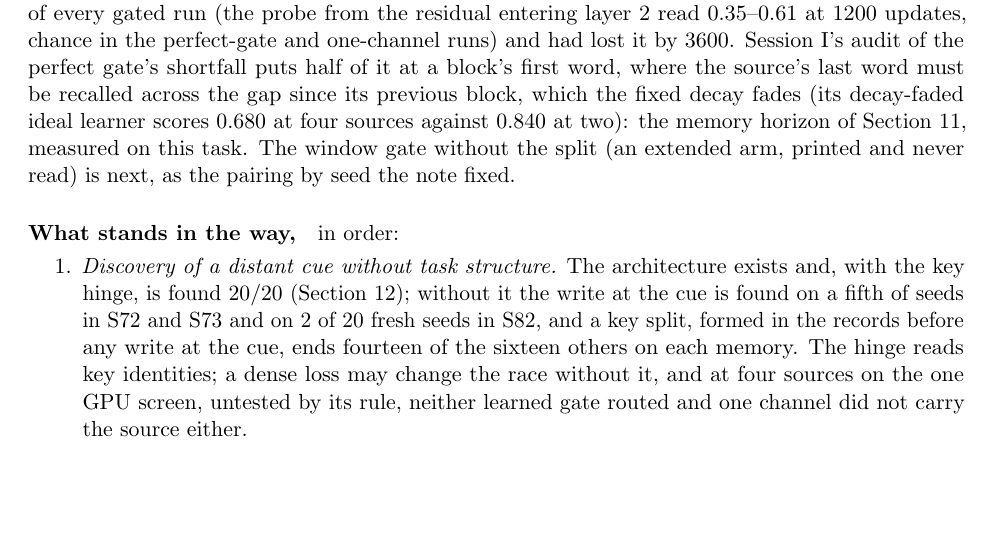
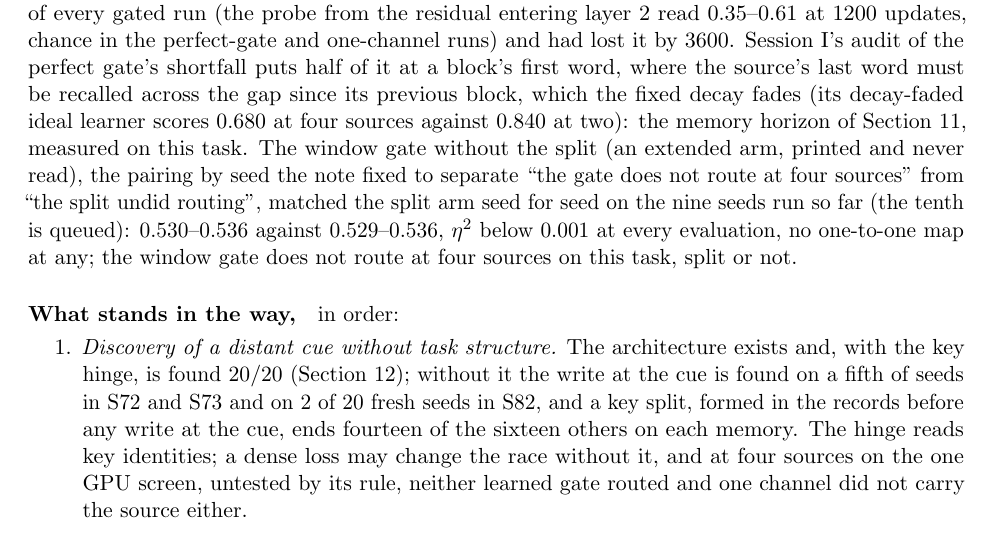
Before and after one commit to Ynkling/clankers, a LaTeX paper (multichannel_hebbian_report_v9.tex): part of page 35 of 40 before the commit and part of page 35 of 41 after it, cut so that both start at the same text, the shorter picture padded with empty space. Compiled offline with pdfLaTeX.

Commit message:
Revision 9 draft: S75's WIDE_SLOW pairing, nine seeds (matches WIDE_SPLIT seed for seed; the window gate does not route at four sources, split or not)
Co-Authored-By: Claude Fable 5.1 <noreply@anthropic.com>
Claude-Session: https://claude.ai/code/session_01D7HpBudv8or6aFXGqt2fyj

```diff
--- a/multichannel_hebbian_report_v9.tex
+++ b/multichannel_hebbian_report_v9.tex
@@ -455,7 +455,7 @@ Revisions~5--7 recorded sixteen lessons and Revision~8 five; this revision adds
 
 \paragraph{A dense loss (session I).} Revision~8 conjectured that an end-of-sequence loss gives too little pressure to discover a distant cue, and that language, with a loss at every token, supplies more. Session~I built a task to ask it: $S$ sources, each with its own table of three successors per word drawn fresh for every sequence (so the sets must be learned in context), interleaved in blocks of random length and random order with a source token at each block's start, and a next-token loss at every word with a known same-source predecessor (the task family of \cite{bietti, edelman}, cited for it; neither paper has been read in full). Its pilot ran the perfect gate (one channel per source), one channel and a single-source control at two sources, 12{,}000 updates, four seeds, and could not make the task usable by its own rule, because \emph{one channel learns to carry the source}: in three of four runs of the shorter-block configuration a step transition raised the set accuracy by $0.09$--$0.22$ and took a linear probe of the source, from the residual entering layer~3, from $0.54$--$0.58$ to $0.96$--$0.98$, closing $44$--$83\%$ of each seed's gap to the perfect gate with no gate and no labels; the perfect gate's own stack never carried the source, having no need to. The sparse-loss stacks of Section~\ref{sec:far} never did this. So the dense loss does put pressure on the stack to carry the cue, which is the conjecture's first direct evidence and is descriptive; whether a gate that reads such a stack then partitions the memory, and whether four sources are too many for one channel to tag, are the questions, and four sources need sequences of about 770 tokens, which is a GPU's job. Session~I's GPU package (its branch; a device-agnostic runner for the project's models and tasks with a CPU check against a recorded run and a CUDA check at a stated tolerance) passed its CUDA check on the user's GTX 1660 SUPER, and the screen at four sources (S75: 32 runs, about 16 hours of training on that card, the driver and every rule committed before the first run) then ran on it: the pilot's task per source at $S = 4$ and $L = 768$, 24{,}000 updates, the perfect gate on two seeds as the validity condition (both must end at a set accuracy of at least $0.9$), one channel, the window gate at width 16 (the longest block plus two) with slow memory and the split on all word positions, and session~G's register gate at all three layers, ten seeds each.
 
-\paragraph{Four sources (S75).} \emph{The screen is untested by its own rule}: the perfect gate ended at $0.880$ and $0.892$ against a bound of $0.927$. Session~I's pre-run note, committed after the perfect-gate and one-channel runs and before any learned-arm record had been pushed (three window-gate runs had by then finished on the card, unseen by the session, which corrects its note's timing sentence in its report), declined to amend the bar, the budget or the split threshold, each candidate rule being one chosen knowing those two numbers, and fixed the follow-up instead: fresh seeds from 840, a configuration changed so that $0.9$ is reachable rather than a bar moved (its example, 32 blocks per source at $L = 1536$, has a bound of $0.964$), a bar derived only from perfect-gate and one-channel quantities, and a split that does not fire on a one-to-one map. What the learned arms did is therefore a description. Neither routed on any seed: $\eta^2$ by source was below $0.003$ at every evaluation of every gate layer in all twenty runs, no map was one-to-one at any evaluation, and both ended where one channel ends ($0.529$--$0.536$ and $0.535$--$0.540$, against $0.534$--$0.540$ on nine seeds of one channel and $0.880$--$0.892$ for the perfect gate). The split fired its three permitted times in every window-gate run, at the first three checks at which the trigger allowed a fire (7200, 12{,}000 and 16{,}800 updates) in nine of ten, every run sitting on a plateau far below its threshold ($0.88$, set from the pilot's perfect gate; the trigger's probe read $0.518$--$0.542$ at the fires), and each fire copied onto another channel a gate row that was the same for every source (the gates were source-blind rather than collapsed: the mass over the four channels was uneven, $0.05$--$0.38$ at the fires, and identical across sources to within $0.02$; margin at most $0.04$); session~I's note had declared before the runs that a split on a routed run overwrites a live channel, and that hazard did not arise, no run having routed. Nor did one channel learn to carry the source, as it had at two: on nine of ten seeds its accuracy rose by at most $0.03$ after 4800 updates and a probe of the source from the residual stayed at chance, and on the tenth, as on one register seed, a late rise of about $0.06$ took the probe to $0.29$ and $0.28$, against $0.96$--$0.98$ at two sources. The residual did hold the source at the first evaluation of every gated run (the probe from the residual entering layer~2 read $0.35$--$0.61$ at 1200 updates, chance in the perfect-gate and one-channel runs) and had lost it by 3600. Session~I's audit of the perfect gate's shortfall puts half of it at a block's first word, where the source's last word must be recalled across the gap since its previous block, which the fixed decay fades (its decay-faded ideal learner scores $0.680$ at four sources against $0.840$ at two): the memory horizon of Section~\ref{sec:memory}, measured on this task. The window gate without the split (an extended arm, printed and never read) is next, as the pairing by seed the note fixed.
+\paragraph{Four sources (S75).} \emph{The screen is untested by its own rule}: the perfect gate ended at $0.880$ and $0.892$ against a bound of $0.927$. Session~I's pre-run note, committed after the perfect-gate and one-channel runs and before any learned-arm record had been pushed (three window-gate runs had by then finished on the card, unseen by the session, which corrects its note's timing sentence in its report), declined to amend the bar, the budget or the split threshold, each candidate rule being one chosen knowing those two numbers, and fixed the follow-up instead: fresh seeds from 840, a configuration changed so that $0.9$ is reachable rather than a bar moved (its example, 32 blocks per source at $L = 1536$, has a bound of $0.964$), a bar derived only from perfect-gate and one-channel quantities, and a split that does not fire on a one-to-one map. What the learned arms did is therefore a description. Neither routed on any seed: $\eta^2$ by source was below $0.003$ at every evaluation of every gate layer in all twenty runs, no map was one-to-one at any evaluation, and both ended where one channel ends ($0.529$--$0.536$ and $0.535$--$0.540$, against $0.534$--$0.540$ on nine seeds of one channel and $0.880$--$0.892$ for the perfect gate). The split fired its three permitted times in every window-gate run, at the first three checks at which the trigger allowed a fire (7200, 12{,}000 and 16{,}800 updates) in nine of ten, every run sitting on a plateau far below its threshold ($0.88$, set from the pilot's perfect gate; the trigger's probe read $0.518$--$0.542$ at the fires), and each fire copied onto another channel a gate row that was the same for every source (the gates were source-blind rather than collapsed: the mass over the four channels was uneven, $0.05$--$0.38$ at the fires, and identical across sources to within $0.02$; margin at most $0.04$); session~I's note had declared before the runs that a split on a routed run overwrites a live channel, and that hazard did not arise, no run having routed. Nor did one channel learn to carry the source, as it had at two: on nine of ten seeds its accuracy rose by at most $0.03$ after 4800 updates and a probe of the source from the residual stayed at chance, and on the tenth, as on one register seed, a late rise of about $0.06$ took the probe to $0.29$ and $0.28$, against $0.96$--$0.98$ at two sources. The residual did hold the source at the first evaluation of every gated run (the probe from the residual entering layer~2 read $0.35$--$0.61$ at 1200 updates, chance in the perfect-gate and one-channel runs) and had lost it by 3600. Session~I's audit of the perfect gate's shortfall puts half of it at a block's first word, where the source's last word must be recalled across the gap since its previous block, which the fixed decay fades (its decay-faded ideal learner scores $0.680$ at four sources against $0.840$ at two): the memory horizon of Section~\ref{sec:memory}, measured on this task. The window gate without the split (an extended arm, printed and never read), the pairing by seed the note fixed to separate ``the gate does not route at four sources'' from ``the split undid routing'', matched the split arm seed for seed on the nine seeds run so far (the tenth is queued): $0.530$--$0.536$ against $0.529$--$0.536$, $\eta^2$ below $0.001$ at every evaluation, no one-to-one map at any; the window gate does not route at four sources on this task, split or not.
 
 \paragraph{What stands in the way,} in order:
 \begin{enumerate}
```
Also changed, not shown: multichannel_hebbian_report_v9.pdf.
